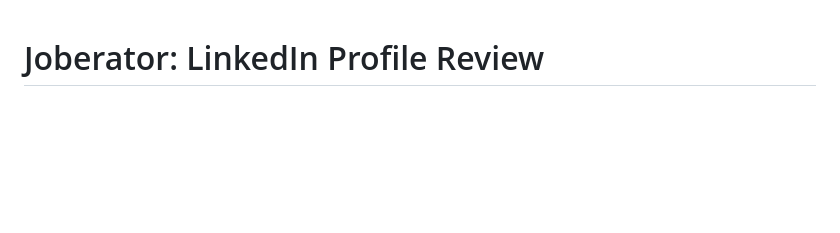
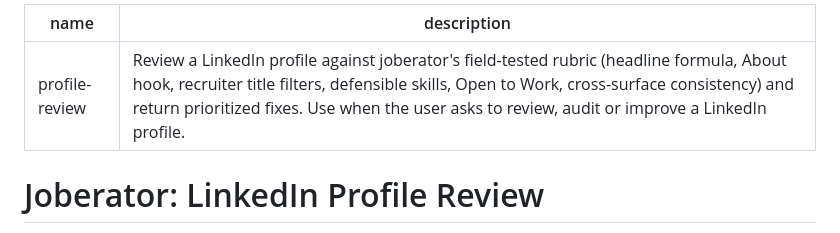
Before and after one commit to IvPalmer/joberator, a Markdown page: skills/profile-review/SKILL.md, the part around the change. Drawn GitHub-style; blank space fills up the shorter version.

Commit message:
profile-review skill frontmatter so Codex loads it
Co-Authored-By: Claude Opus 5.5 <noreply@anthropic.com>

```diff
--- a/skills/profile-review/SKILL.md
+++ b/skills/profile-review/SKILL.md
@@ -1,3 +1,8 @@
+---
+name: profile-review
+description: Review a LinkedIn profile against joberator's field-tested rubric (headline formula, About hook, recruiter title filters, defensible skills, Open to Work, cross-surface consistency) and return prioritized fixes. Use when the user asks to review, audit or improve a LinkedIn profile.
+---
+
 # Joberator: LinkedIn Profile Review
 
 Review the user's LinkedIn profile against a field-tested rubric and produce concrete, prioritized fixes.
```
